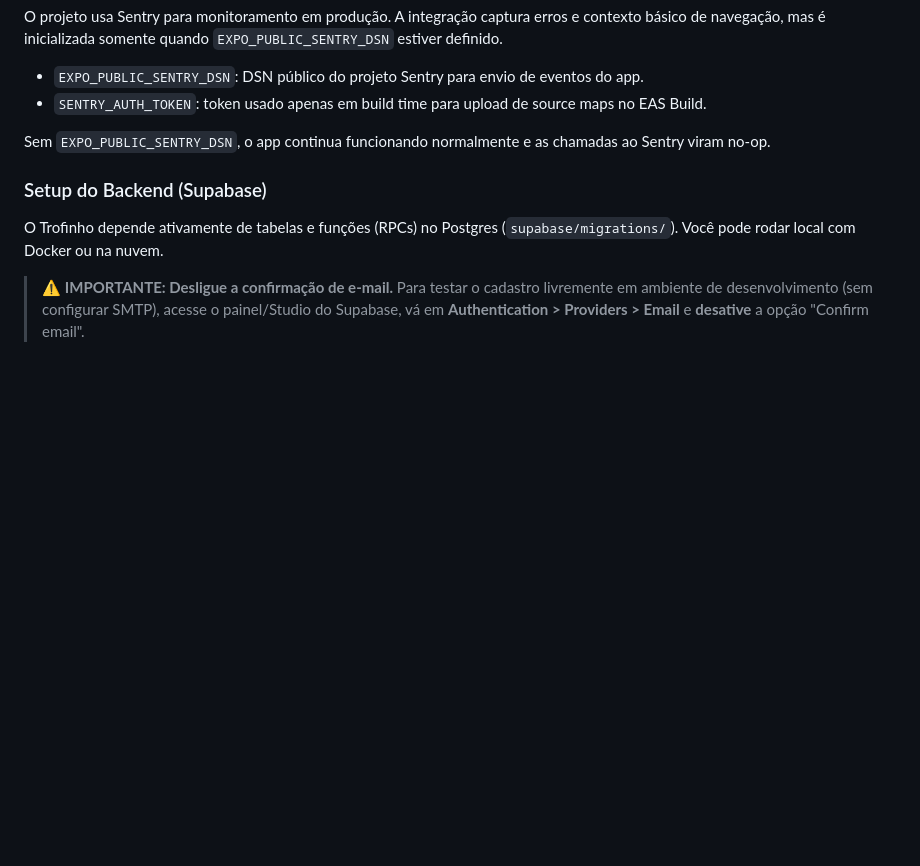
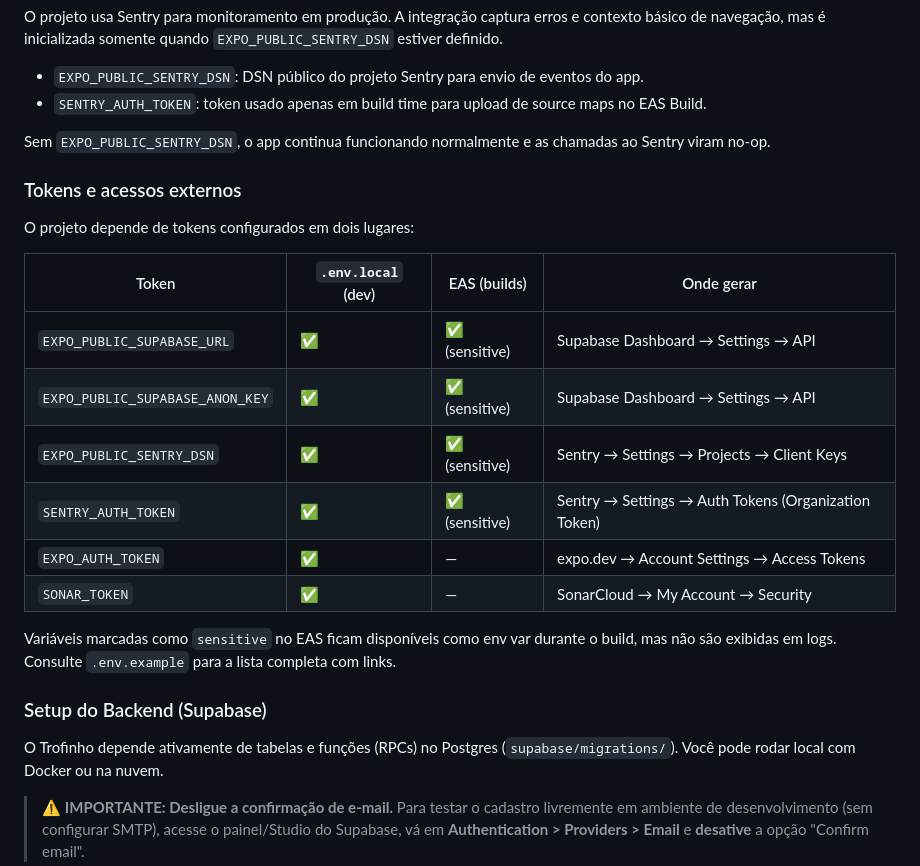
Before and after one commit to maxjuniorbr/trofinho, a Markdown page: README.md, the part around the change. GitHub-like rendering; blank space fills up the shorter version.

Commit message:
docs: add tokens and external access reference table

```diff
--- a/README.md
+++ b/README.md
@@ -124,6 +124,21 @@ O projeto usa Sentry para monitoramento em produção. A integração captura er
 
 Sem `EXPO_PUBLIC_SENTRY_DSN`, o app continua funcionando normalmente e as chamadas ao Sentry viram no-op.
 
+### Tokens e acessos externos
+
+O projeto depende de tokens configurados em dois lugares:
+
+| Token | `.env.local` (dev) | EAS (builds) | Onde gerar |
+| --- | --- | --- | --- |
+| `EXPO_PUBLIC_SUPABASE_URL` | ✅ | ✅ (sensitive) | Supabase Dashboard → Settings → API |
+| `EXPO_PUBLIC_SUPABASE_ANON_KEY` | ✅ | ✅ (sensitive) | Supabase Dashboard → Settings → API |
+| `EXPO_PUBLIC_SENTRY_DSN` | ✅ | ✅ (sensitive) | Sentry → Settings → Projects → Client Keys |
+| `SENTRY_AUTH_TOKEN` | ✅ | ✅ (sensitive) | Sentry → Settings → Auth Tokens (Organization Token) |
+| `EXPO_AUTH_TOKEN` | ✅ | — | expo.dev → Account Settings → Access Tokens |
+| `SONAR_TOKEN` | ✅ | — | SonarCloud → My Account → Security |
+
+Variáveis marcadas como `sensitive` no EAS ficam disponíveis como env var durante o build, mas não são exibidas em logs. Consulte `.env.example` para a lista completa com links.
+
 ### Setup do Backend (Supabase)
 
 O Trofinho depende ativamente de tabelas e funções (RPCs) no Postgres (`supabase/migrations/`). Você pode rodar local com Docker ou na nuvem.
```
